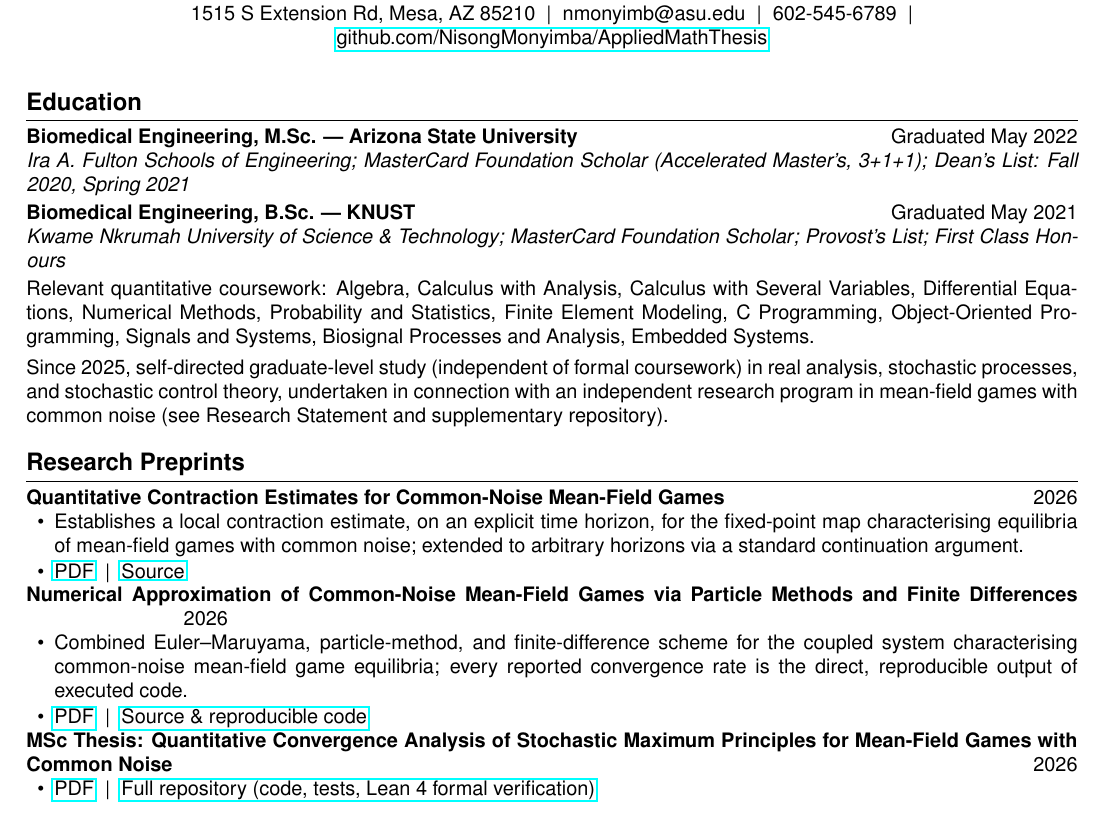
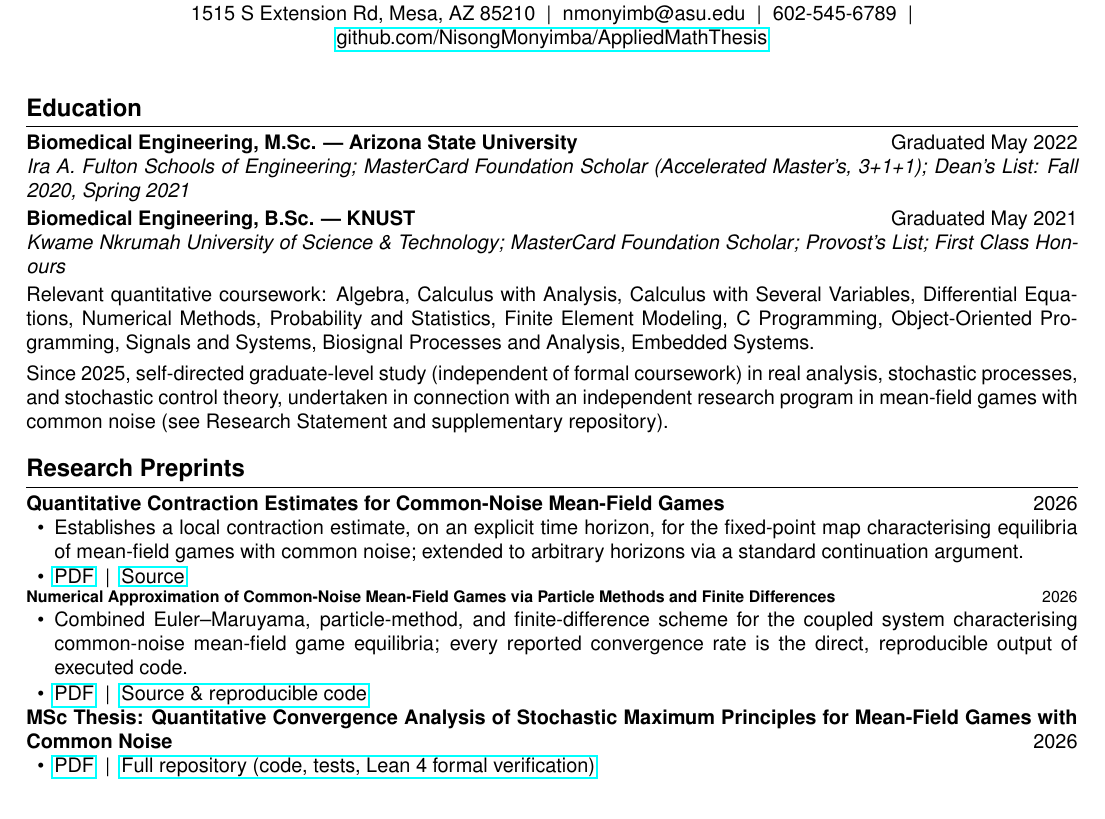
Before and after one commit to NisongMonyimba/AppliedMathThesis, a LaTeX CV (cv/cv.tex): part of page 1 of 3, cut so that both start at the same text. Compiled offline with pdfLaTeX.

Commit message:
Fix Paper 2 CV entry: title + year now fits on one line at footnotesize (8pt), no wrapping or overfull margin.

```diff
--- a/cv/cv.tex
+++ b/cv/cv.tex
@@ -64,7 +64,7 @@ program in mean-field games with common noise (see Research Statement and supple
   \href{https://github.com/NisongMonyimba/AppliedMathThesis/tree/main/papers/paper1_wellposedness}{Source}
 \end{itemize}
 
-\cventry{Numerical Approximation of Common-Noise Mean-Field Games via Particle Methods and Finite Differences}{2026}
+{\footnotesize \cventry{Numerical Approximation of Common-Noise Mean-Field Games via Particle Methods and Finite Differences}{2026}}
 \begin{itemize}
   \item Combined Euler--Maruyama, particle-method, and finite-difference scheme for the coupled system
   characterising common-noise mean-field game equilibria; every reported convergence rate is the direct,
```
Also changed, not shown: cv/cv.pdf.
